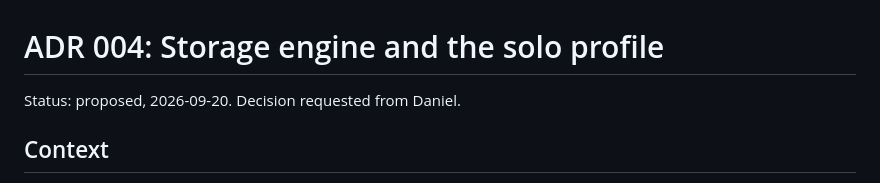
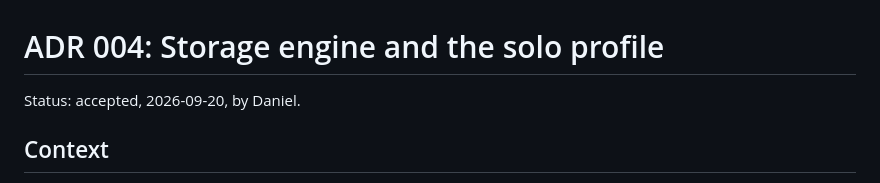
Before and after one commit to DazzlingDukeOfLazers/gyst, a Markdown page: docs/adr/004-storage-engine-and-solo-profile.md, the part around the change. Drawn GitHub-style.

Commit message:
Record ADR 004 as accepted
Co-Authored-By: Claude Fable 5.1 <noreply@anthropic.com>

```diff
--- a/docs/adr/004-storage-engine-and-solo-profile.md
+++ b/docs/adr/004-storage-engine-and-solo-profile.md
@@ -1,6 +1,6 @@
 # ADR 004: Storage engine and the solo profile
 
-Status: proposed, 2026-09-20. Decision requested from Daniel.
+Status: accepted, 2026-09-20, by Daniel.
 
 ## Context
 
```
Also changed, not shown: docs/decisions.md (+1 -1 lines).
